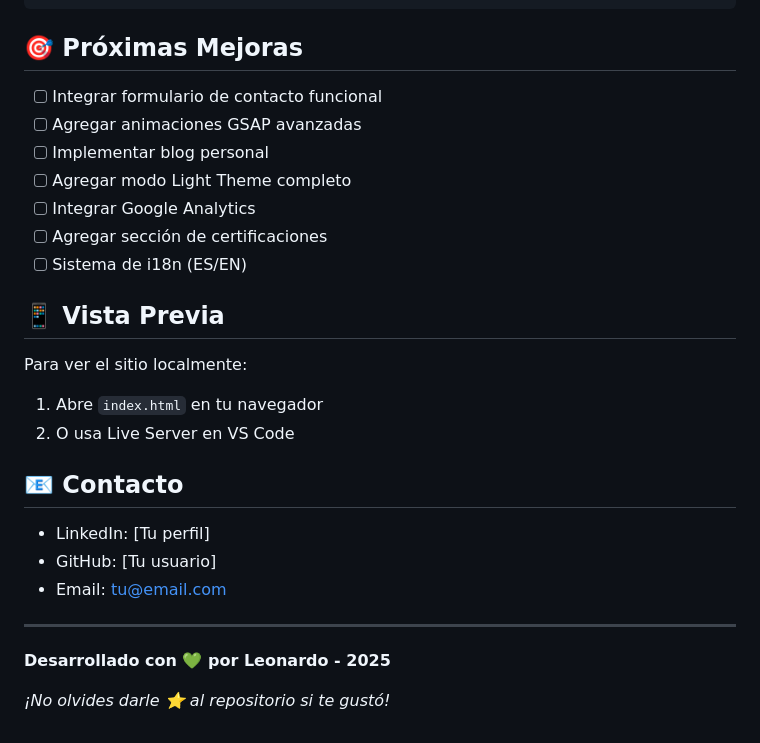
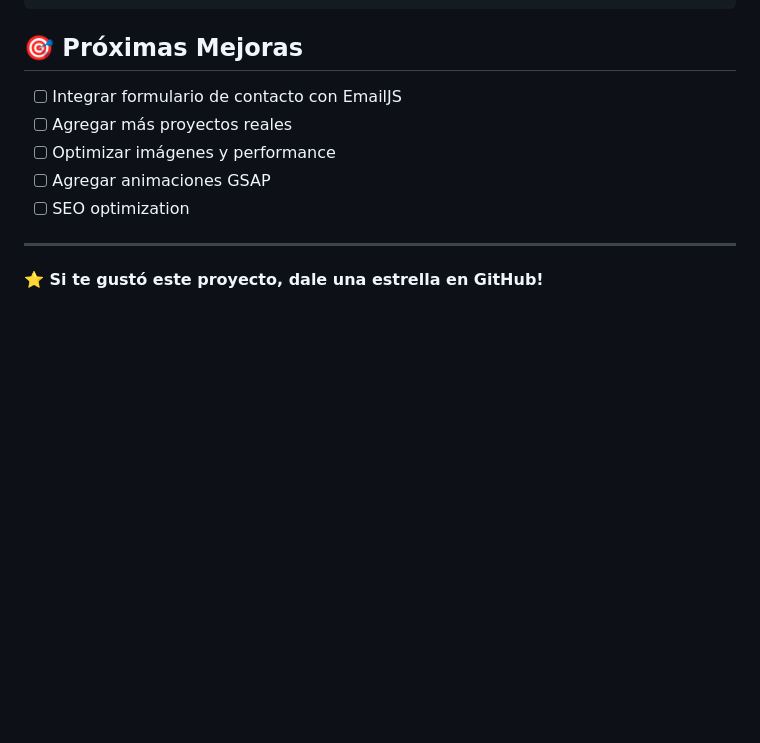
Before and after one commit to leonardobaca7/portafolio-personal, a Markdown page: README.md, the part around one of its changes. Rendered like a GitHub page; blank space fills up the shorter version.

```diff
--- a/README.md
+++ b/README.md
@@ -134,29 +134,12 @@ Duplica el bloque `.project-card` y personaliza:
 
 ## 🎯 Próximas Mejoras
 
-- [ ] Integrar formulario de contacto funcional
-- [ ] Agregar animaciones GSAP avanzadas
-- [ ] Implementar blog personal
-- [ ] Agregar modo Light Theme completo
-- [ ] Integrar Google Analytics
-- [ ] Agregar sección de certificaciones
-- [ ] Sistema de i18n (ES/EN)
-
-## 📱 Vista Previa
-
-Para ver el sitio localmente:
-
-1. Abre `index.html` en tu navegador
-2. O usa Live Server en VS Code
-
-## 📧 Contacto
-
-- LinkedIn: [Tu perfil]
-- GitHub: [Tu usuario]
-- Email: tu@email.com
+- [ ] Integrar formulario de contacto con EmailJS
+- [ ] Agregar más proyectos reales
+- [ ] Optimizar imágenes y performance
+- [ ] Agregar animaciones GSAP
+- [ ] SEO optimization
 
 ---
 
-**Desarrollado con 💚 por Leonardo - 2025**
-
-*¡No olvides darle ⭐ al repositorio si te gustó!*
+**⭐ Si te gustó este proyecto, dale una estrella en GitHub!**
```
Also changed, not shown: other parts of README.md (+31 -31 lines), DEPLOYMENT.md (deleted, +0 -262 lines).
